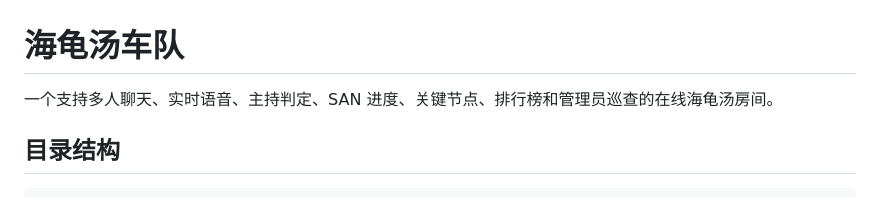
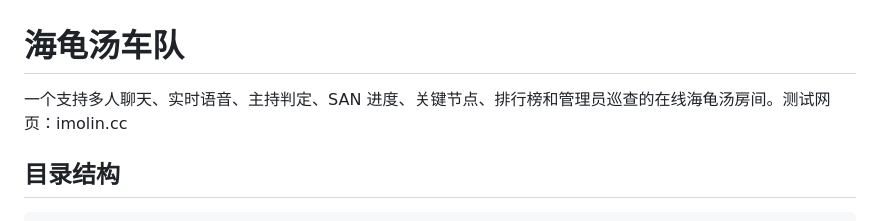
Before and after one commit to brookehu/turtle-soup-situation-puzzle, a Markdown page: README.md, the part around the change. Rendered like a GitHub page.

Commit message:
Update README with test webpage link
Added a test webpage link to the project description.

```diff
--- a/README.md
+++ b/README.md
@@ -1,6 +1,6 @@
 # 海龟汤车队
 
-一个支持多人聊天、实时语音、主持判定、SAN 进度、关键节点、排行榜和管理员巡查的在线海龟汤房间。
+一个支持多人聊天、实时语音、主持判定、SAN 进度、关键节点、排行榜和管理员巡查的在线海龟汤房间。测试网页：imolin.cc
 
 ## 目录结构
 
```
